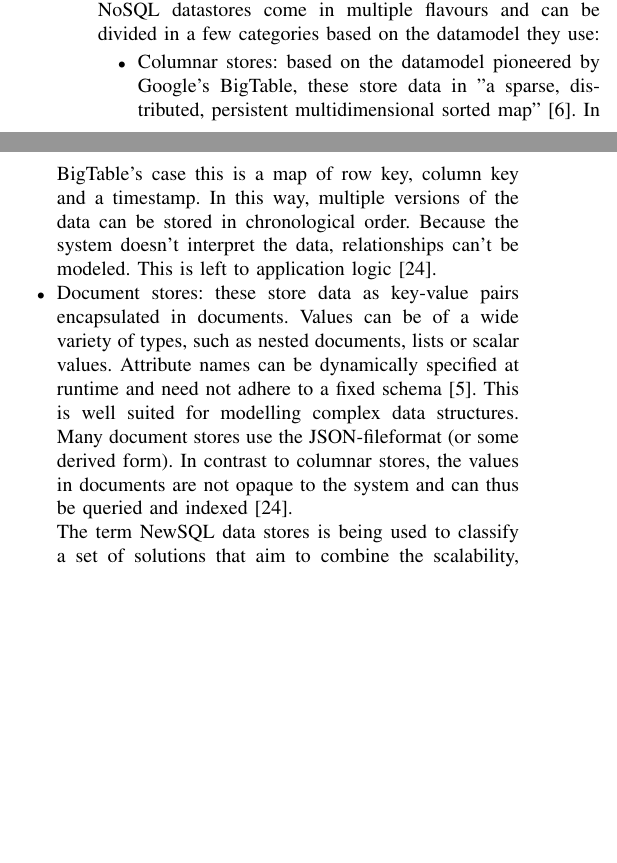
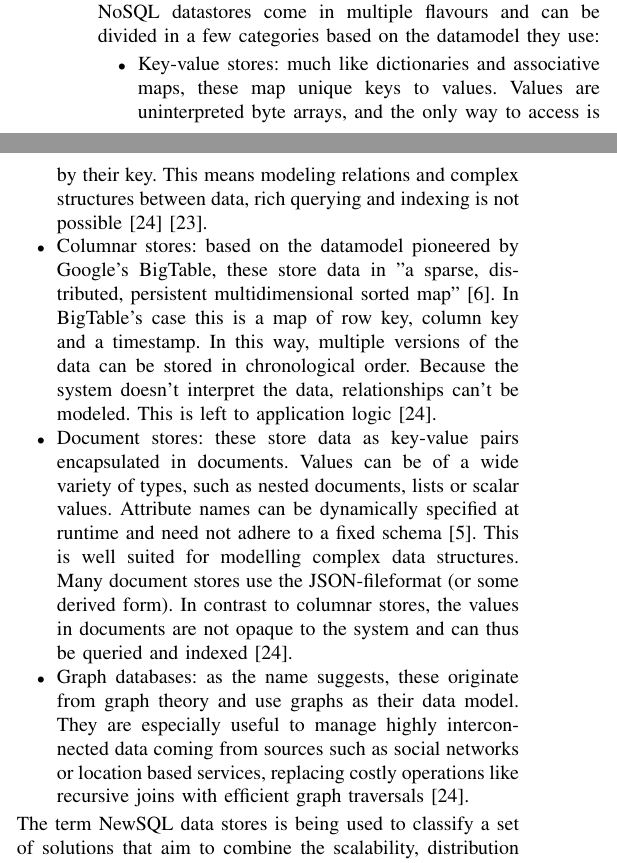
Before and after one commit to bgossele/gemini_cassandra, a LaTeX paper (paper_dec/paper_dec.tex): two parts of the columns of page 1 of 6, joined at a grey line, cut so that both start at the same text, the shorter picture padded with empty space. Compiled offline with pdfLaTeX.

Commit message:
key-value & graph DBs in introduction & methodology

```diff
--- a/paper_dec/paper_dec.tex
+++ b/paper_dec/paper_dec.tex
@@ -27,7 +27,9 @@ Scientific progress has caused the cost of genome sequencing to drop at an expon
 \\Increasing popularity of web services such as social networks has caused a similar explosion of data for web companies. To handle this so-called Big Data\cite{mashey1997big} in an adequate way, traditional relational DBMS no longer suffice. Therefore, large web companies such as Google and Amazon have developped new storage solutions that meet the demands for high and incremental scalability, low latency and high availability\cite{baker2011megastore}. This has spawned many so called NoSQL ('Not only SQL') databases, which loosen the rigid relational datamodel in favour of better scaling and easier distribution of the data.
 \\NoSQL datastores come in multiple flavours and can be divided in a few categories based on the datamodel they use:
 \begin{itemize}
+\item Key-value stores: much like dictionaries and associative maps, these map unique keys to values. Values are uninterpreted byte arrays, and the only way to access is by their key. This means modeling relations and complex structures between data, rich querying and indexing is not possible\cite{hecht2011nosql}\cite{grolinger2013data}.
 \item Columnar stores: based on the datamodel pioneered by Google's BigTable, these store data in "a sparse, distributed, persistent multidimensional sorted map" \cite{chang2008bigtable}. In BigTable's case this is a map of row key, column key and a timestamp. In this way, multiple versions of the data can be stored in chronological order. Because the system doesn't interpret the data, relationships can't be modeled. This is left to application logic\cite{hecht2011nosql}.
-\item Document stores: these store data as key-value pairs encapsulated in documents. Values can be of a wide variety of types, such as nested documents, lists or scalar values. Attribute names can be dynamically specified at runtime and need not adhere to a fixed schema\cite{cattell2011scalable}. This is well suited for modelling complex data structures. Many document stores use the JSON-fileformat (or some derived form). In contrast to columnar stores, the values in documents are not opaque to the system and can thus be queried and indexed\cite{hecht2011nosql}.\\
+\item Document stores: these store data as key-value pairs encapsulated in documents. Values can be of a wide variety of types, such as nested documents, lists or scalar values. Attribute names can be dynamically specified at runtime and need not adhere to a fixed schema\cite{cattell2011scalable}. This is well suited for modelling complex data structures. Many document stores use the JSON-fileformat (or some derived form). In contrast to columnar stores, the values in documents are not opaque to the system and can thus be queried and indexed\cite{hecht2011nosql}.
+\item Graph databases: as the name suggests, these originate from graph theory and use graphs as their data model. They are especially useful to manage highly interconnected data coming from sources such as social networks or location based services, replacing costly operations like recursive joins with efficient graph traversals\cite{hecht2011nosql}.
+\end{itemize}
 The term NewSQL data stores is being used to classify a set of solutions that aim to combine the scalability, distribution and fault tolerance of NoSQL stores with the relational data model. Though they all use the relational model and supply SQL-querying capacities, NewSQL stores vary greatly under the hood, depending on the architecture they are built on\cite{grolinger2013data}. This paper proceeds first by elaborating on the methodology used to select and compare the chosen databases and then by reviewing each of the six datastores in detail.
-\end{itemize}
```
Also changed, not shown: paper_dec/paper_dec.tex (11 more changed lines).
